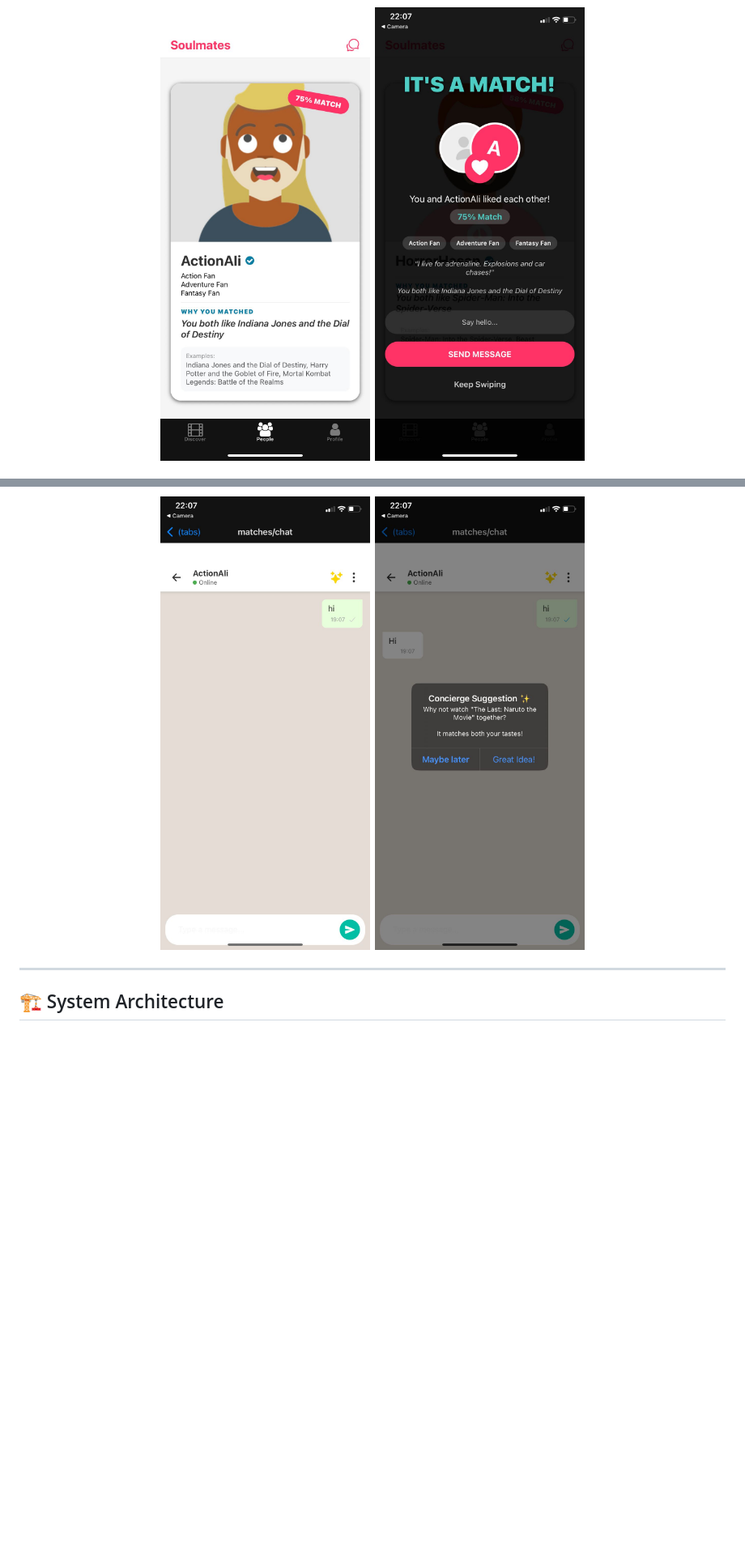
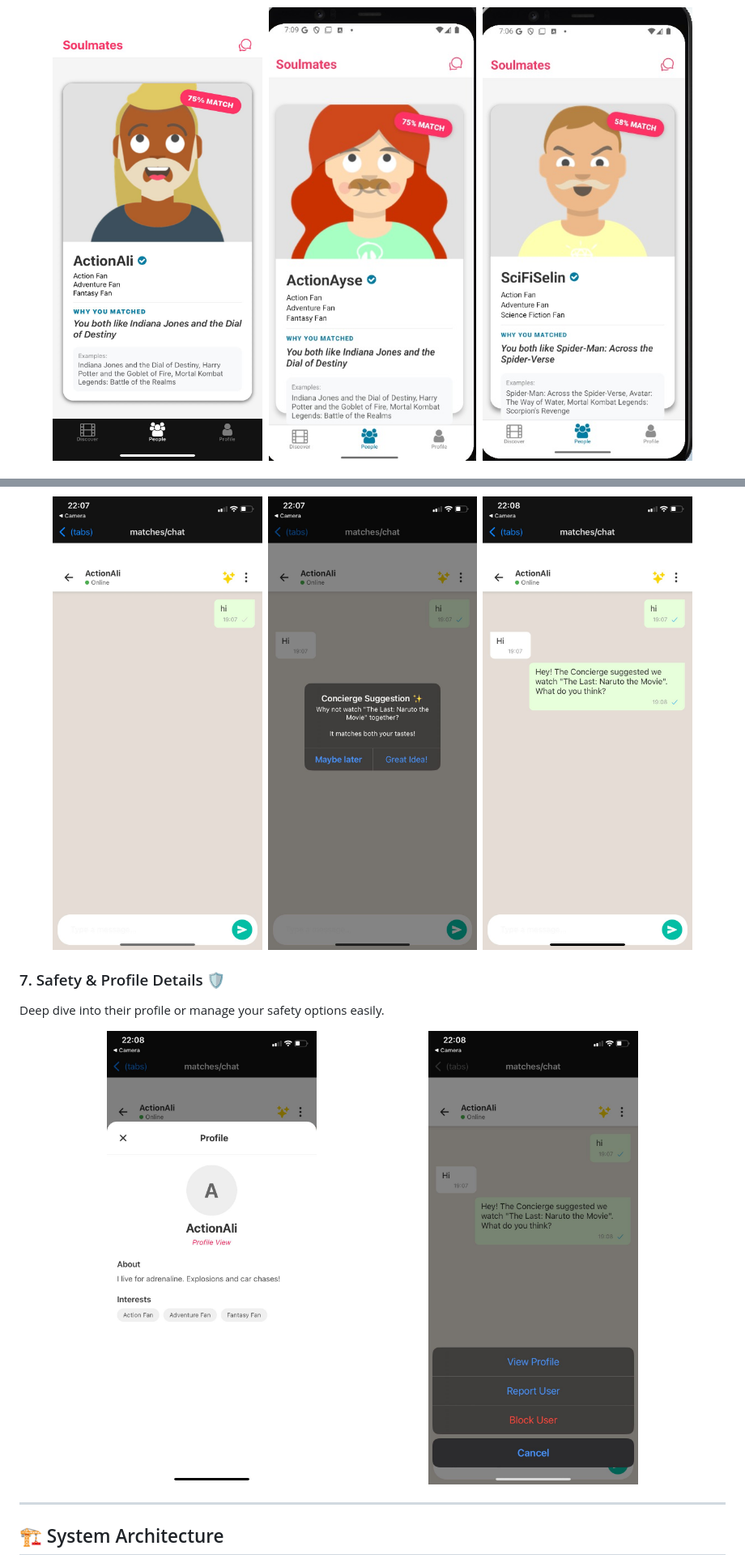
Before and after one commit to isobed18/tastematch, a Markdown page: README.md, 2 parts joined by grey strips. Shown: that part at 81% size. GitHub-like rendering; blank space fills up the shorter version.

```diff
--- a/README.md
+++ b/README.md
@@ -67,5 +69,6 @@ When you find a high-quality match (e.g., 90% compatibility), it's not random. I
 <p align="center">
   <img src="screenshots/social_goodmatch.jpeg" width="30%" />
-  <img src="screenshots/foundmatchscreen_withsendmessage.jpeg" width="30%" />
+  <img src="screenshots/social_goodmatch_2.jpeg" width="30%" />
+  <img src="screenshots/social_mid_match.jpeg" width="30%" />
 </p>
 
@@ -74,6 +90,14 @@ No more "Hey". We provide context-aware icebreakers. And when you're ready to me
 <p align="center">
   <img src="screenshots/chat_initialmessage.jpeg" width="30%" />
   <img src="screenshots/chat_concierge_suggestion.jpeg" width="30%" />
+  <img src="screenshots/chat_concierge_suggestion_automessage.jpeg" width="30%" />
+</p>
+
+### 7. Safety & Profile Details 🛡️
+Deep dive into their profile or manage your safety options easily.
+<p align="center">
+  <img src="screenshots/chat_viewprofile.jpeg" width="45%" />
+  <img src="screenshots/chat_threedot_rep_block_viewprofile.jpeg" width="45%" />
 </p>
 
 ---
```
Also changed, not shown: other parts of README.md (+24 -9 lines).
